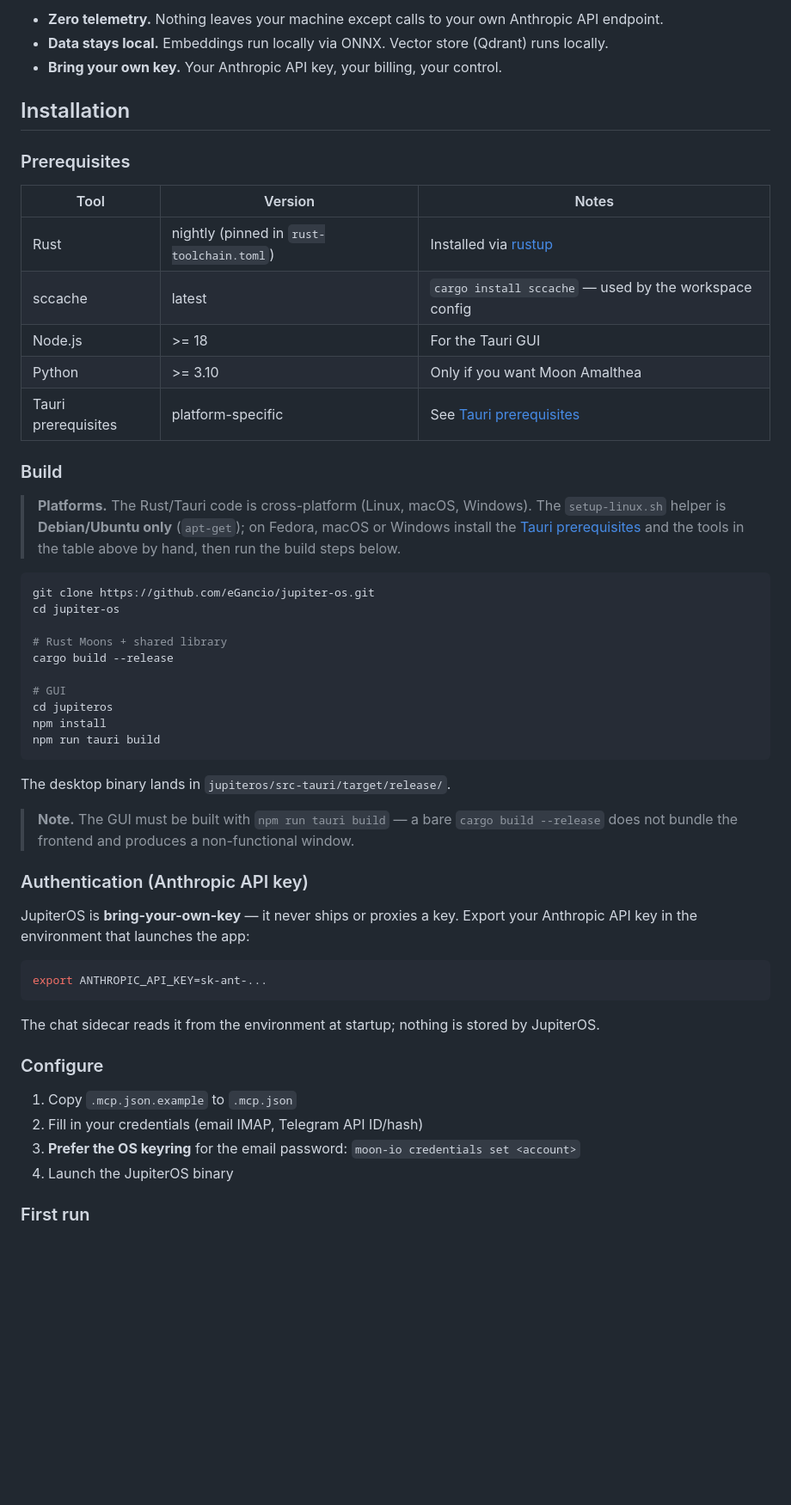
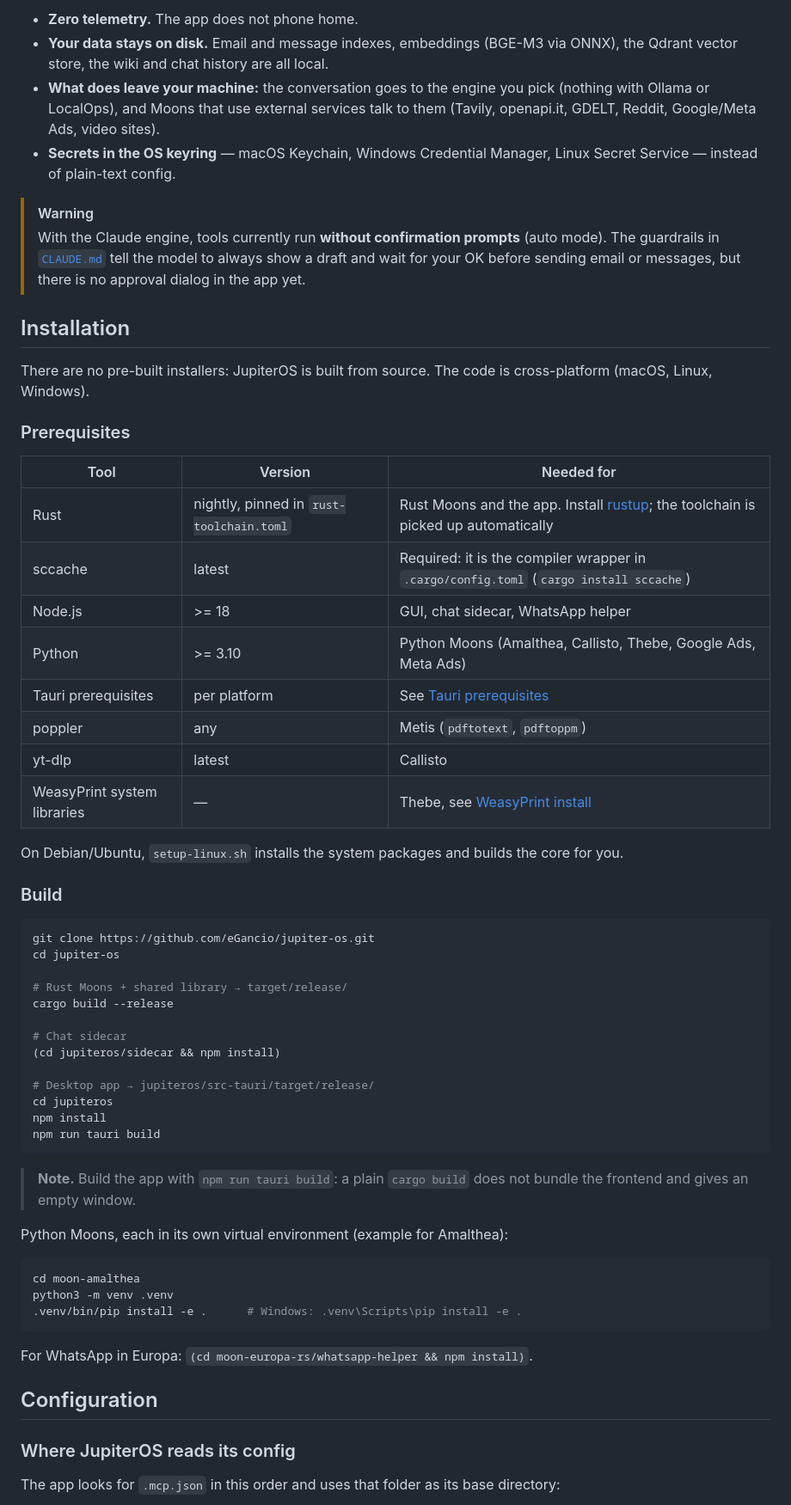
Before and after one commit to eGancio/jupiter-os, a Markdown page: README.md, the part around one of its changes. Shown at 86% size. Drawn GitHub-style; blank space fills up the shorter version.

````diff
--- a/README.md
+++ b/README.md
@@ -34,62 +65,72 @@ Bring your own — any stdio, SSE or HTTP MCP server works out of the box.
 
-- **Zero telemetry.** Nothing leaves your machine except calls to your own Anthropic API endpoint.
-- **Data stays local.** Embeddings run locally via ONNX. Vector store (Qdrant) runs locally.
-- **Bring your own key.** Your Anthropic API key, your billing, your control.
+- **Zero telemetry.** The app does not phone home.
+- **Your data stays on disk.** Email and message indexes, embeddings (BGE-M3 via ONNX),
+  the Qdrant vector store, the wiki and chat history are all local.
+- **What does leave your machine:** the conversation goes to the engine you pick (nothing
+  with Ollama or LocalOps), and Moons that use external services talk to them (Tavily,
+  openapi.it, GDELT, Reddit, Google/Meta Ads, video sites).
+- **Secrets in the OS keyring** — macOS Keychain, Windows Credential Manager, Linux Secret
+  Service — instead of plain-text config.
+
+> [!WARNING]
+> With the Claude engine, tools currently run **without confirmation prompts** (auto mode).
+> The guardrails in [`CLAUDE.md`](CLAUDE.md) tell the model to always show a draft and wait
+> for your OK before sending email or messages, but there is no approval dialog in the app yet.
 
 ## Installation
 
+There are no pre-built installers: JupiterOS is built from source. The code is
+cross-platform (macOS, Linux, Windows).
+
 ### Prerequisites
 
-| Tool | Version | Notes |
-|------|---------|-------|
-| Rust | nightly (pinned in `rust-toolchain.toml`) | Installed via [rustup](https://rustup.rs) |
-| sccache | latest | `cargo install sccache` — used by the workspace config |
-| Node.js | >= 18 | For the Tauri GUI |
-| Python | >= 3.10 | Only if you want Moon Amalthea |
-| Tauri prerequisites | platform-specific | See [Tauri prerequisites](https://tauri.app/start/prerequisites/) |
+| Tool | Version | Needed for |
+|------|---------|------------|
+| Rust | nightly, pinned in `rust-toolchain.toml` | Rust Moons and the app. Install [rustup](https://rustup.rs); the toolchain is picked up automatically |
+| sccache | latest | Required: it is the compiler wrapper in `.cargo/config.toml` (`cargo install sccache`) |
+| Node.js | >= 18 | GUI, chat sidecar, WhatsApp helper |
+| Python | >= 3.10 | Python Moons (Amalthea, Callisto, Thebe, Google Ads, Meta Ads) |
+| Tauri prerequisites | per platform | See [Tauri prerequisites](https://tauri.app/start/prerequisites/) |
+| poppler | any | Metis (`pdftotext`, `pdftoppm`) |
+| yt-dlp | latest | Callisto |
+| WeasyPrint system libraries | — | Thebe, see [WeasyPrint install](https://doc.courtbouillon.org/weasyprint/stable/first_steps.html) |
+
+On Debian/Ubuntu, `setup-linux.sh` installs the system packages and builds the core for you.
 
 ### Build
-
-> **Platforms.** The Rust/Tauri code is cross-platform (Linux, macOS, Windows). The
-> `setup-linux.sh` helper is **Debian/Ubuntu only** (`apt-get`); on Fedora, macOS or
-> Windows install the [Tauri prerequisites](https://tauri.app/start/prerequisites/) and
-> the tools in the table above by hand, then run the build steps below.
 
 ```bash
 git clone https://github.com/eGancio/jupiter-os.git
 cd jupiter-os
 
-# Rust Moons + shared library
+# Rust Moons + shared library → target/release/
 cargo build --release
 
-# GUI
+# Chat sidecar
+(cd jupiteros/sidecar && npm install)
+
+# Desktop app → jupiteros/src-tauri/target/release/
 cd jupiteros
 npm install
 npm run tauri build
 ```
 
-The desktop binary lands in `jupiteros/src-tauri/target/release/`.
+> **Note.** Build the app with `npm run tauri build`: a plain `cargo build` does not bundle
+> the frontend and gives an empty window.
 
-> **Note.** The GUI must be built with `npm run tauri build` — a bare `cargo build
-> --release` does not bundle the frontend and produces a non-functional window.
-
-### Authentication (Anthropic API key)
-
-JupiterOS is **bring-your-own-key** — it never ships or proxies a key. Export your
-Anthropic API key in the environment that launches the app:
+Python Moons, each in its own virtual environment (example for Amalthea):
 
 ```bash
-export ANTHROPIC_API_KEY=sk-ant-...
+cd moon-amalthea
+python3 -m venv .venv
+.venv/bin/pip install -e .      # Windows: .venv\Scripts\pip install -e .
 ```
 
-The chat sidecar reads it from the environment at startup; nothing is stored by JupiterOS.
+For WhatsApp in Europa: `(cd moon-europa-rs/whatsapp-helper && npm install)`.
 
-### Configure
+## Configuration
 
-1. Copy `.mcp.json.example` to `.mcp.json`
-2. Fill in your credentials (email IMAP, Telegram API ID/hash)
-3. **Prefer the OS keyring** for the email password: `moon-io credentials set <account>`
-4. Launch the JupiterOS binary
+### Where JupiterOS reads its config
 
-### First run
+The app looks for `.mcp.json` in this order and uses that folder as its base directory:
 
````
Also changed, not shown: other parts of README.md (+138 -55 lines), CONTRIBUTING.md (+1 -1 lines), ROADMAP.md (deleted, +0 -152 lines).
